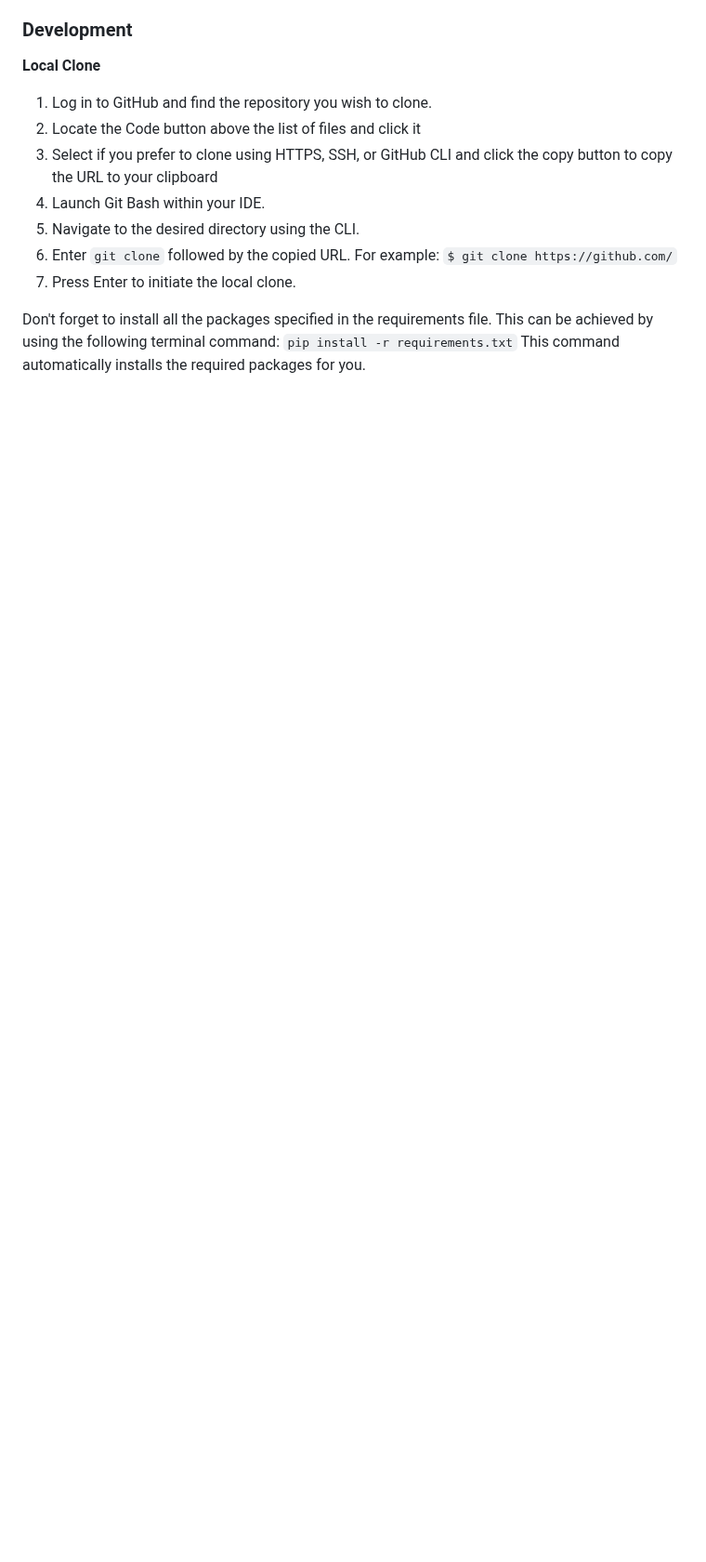
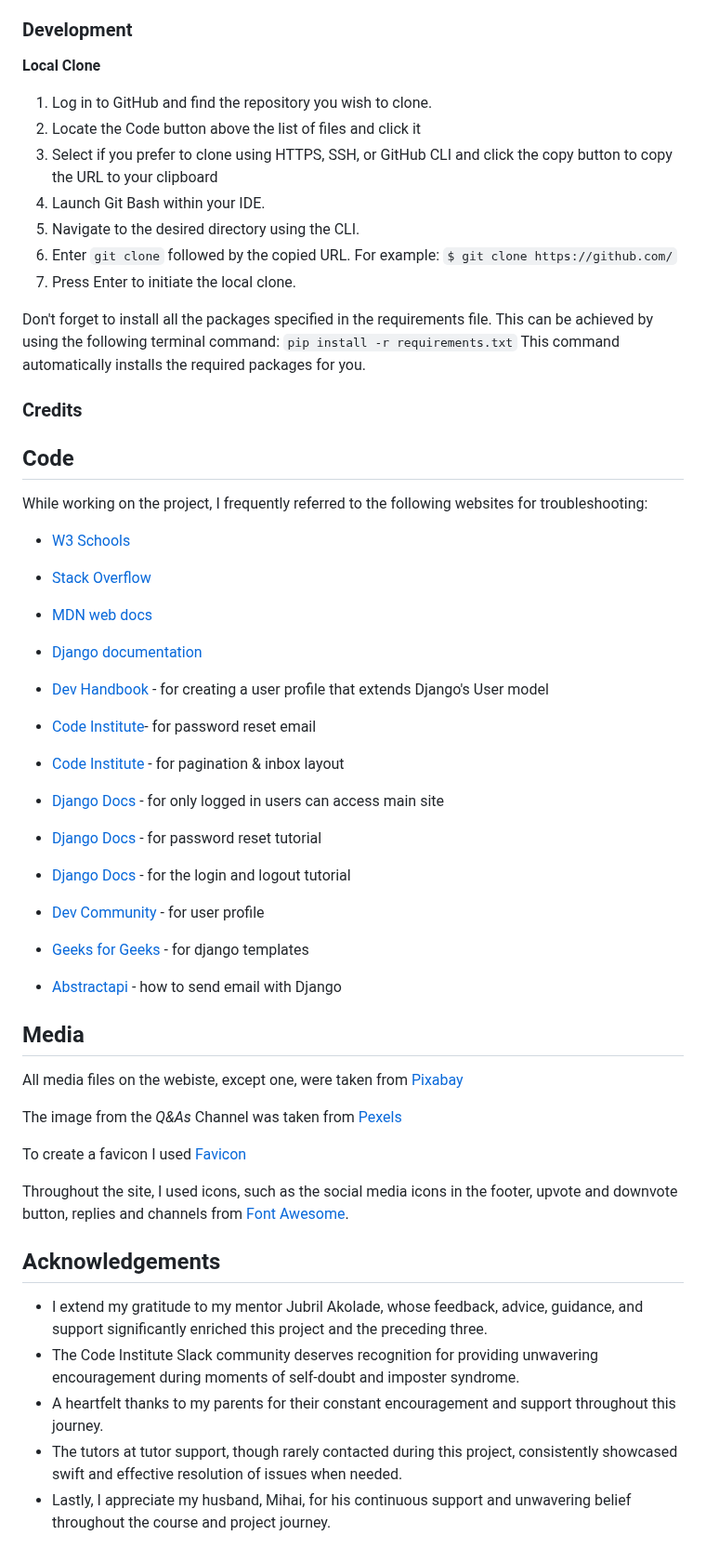
Before and after one commit to Camelia03/portofolio-project-4, a Markdown page: README.md, the part around one of its changes. Shown at 93% size. Drawn GitHub-style; blank space fills up the shorter version.

Commit message:
Add Credits section to readme
Code
Media
Acknowledgements

```diff
--- a/README.md
+++ b/README.md
@@ -789,3 +794,51 @@ Choose *Automatic Deployment* within the Heroku app interface.
 7. Press Enter to initiate the local clone.
 
 Don't forget to install all the packages specified in the requirements file. This can be achieved by using the following terminal command: `pip install -r requirements.txt` This command automatically installs the required packages for you.
+
+
+
+### Credits
+## Code
+While working on the project, I frequently referred to the following websites for troubleshooting:
+
+- [W3 Schools](https://www.w3schools.com)
+- [Stack Overflow](https://stackoverflow.com)
+- [MDN web docs](https://developer.mozilla.org)
+- [Django documentation](https://docs.djangoproject.com/en/4.2/)
+
+- [Dev Handbook](https://www.devhandbook.com/django/user-profile/) - for creating a user profile that extends Django's User model
+
+- [Code Institute](https://learn.codeinstitute.net/courses/course-v1:CodeInstitute+EA101+2021_T1/courseware/eb05f06e62c64ac89823cc956fcd8191/39dfbd4ba6ac42168b5df88d69c32f02/)- for password reset email
+
+- [Code Institute](https://learn.codeinstitute.net/courses/course-v1:CodeInstitute+FST101+2021_T1/courseware/b31493372e764469823578613d11036b/c6a89f138afe4b209ee4fa6d6f1251a3/?child=first) - for pagination & inbox layout
+
+- [Django Docs](https://docs.djangoproject.com/en/4.1/topics/auth/default/) - for only logged in users can access main site
+
+- [Django Docs](https://learndjango.com/tutorials/django-password-reset-tutorial) - for password reset tutorial
+
+- [Django Docs](https://learndjango.com/tutorials/django-login-and-logout-tutorial) - for the login and logout tutorial
+
+- [Dev Community](https://dev.to/earthcomfy/django-user-profile-3hik) - for user profile
+
+- [Geeks for Geeks](https://www.geeksforgeeks.org/django-templates/?ref=lbp) - for django templates
+
+- [Abstractapi](https://www.abstractapi.com/guides/django-send-email#:~:text=In%20order%20to%20send%20emails,and%20generate%20an%20app%20password) - how to send email with Django
+
+## Media
+
+All media files on the webiste, except one, were taken from [Pixabay](https://pixabay.com/)
+
+The image from the *Q&As* Channel was taken from [Pexels](pexels.com)
+
+To create a favicon I used [Favicon](https://favicon.io/)
+
+Throughout the site, I used icons, such as the social media icons in the footer, upvote and downvote button, replies and channels from [Font Awesome](https://fontawesome.com).
+
+
+## Acknowledgements
+
+- I extend my gratitude to my mentor Jubril Akolade, whose feedback, advice, guidance, and support significantly enriched this project and the preceding three.
+- The Code Institute Slack community deserves recognition for providing unwavering encouragement during moments of self-doubt and imposter syndrome.
+- A heartfelt thanks to my parents for their constant encouragement and support throughout this journey.
+- The tutors at tutor support, though rarely contacted during this project, consistently showcased swift and effective resolution of issues when needed.
+- Lastly, I appreciate my husband, Mihai, for his continuous support and unwavering belief throughout the course and project journey.
```
Also changed, not shown: other parts of README.md (+8 -3 lines).
